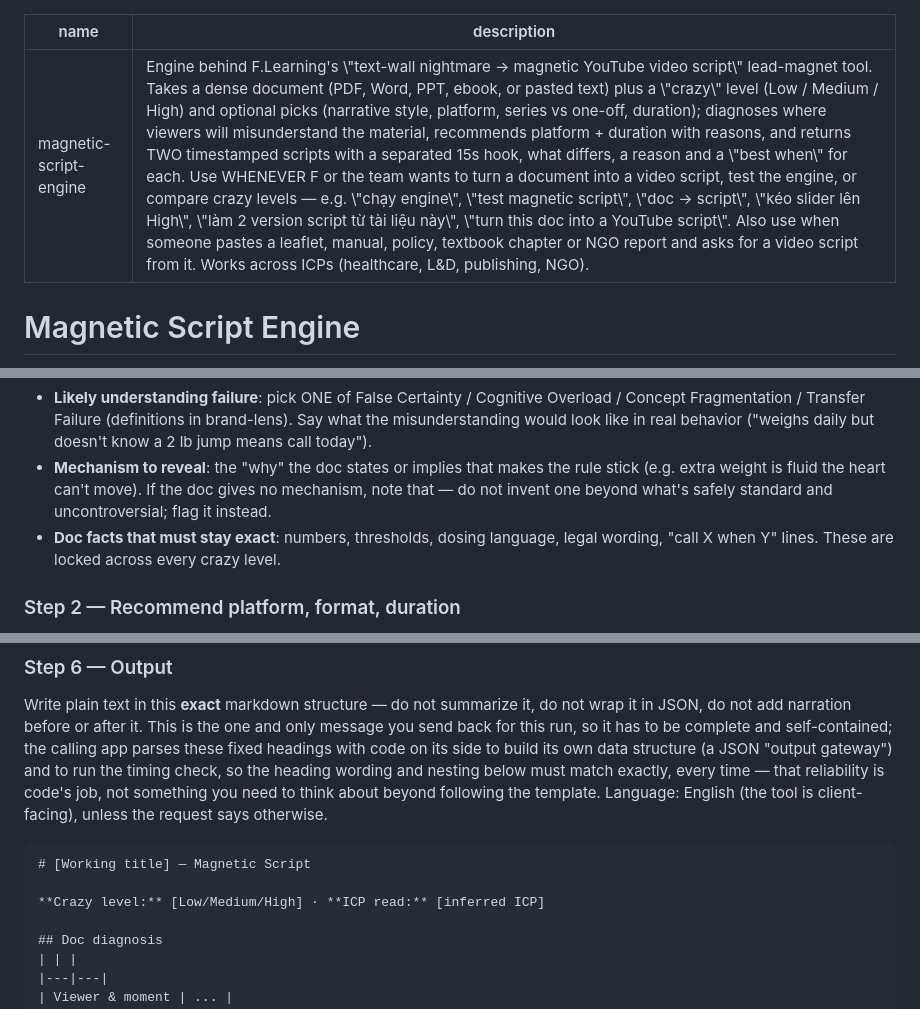
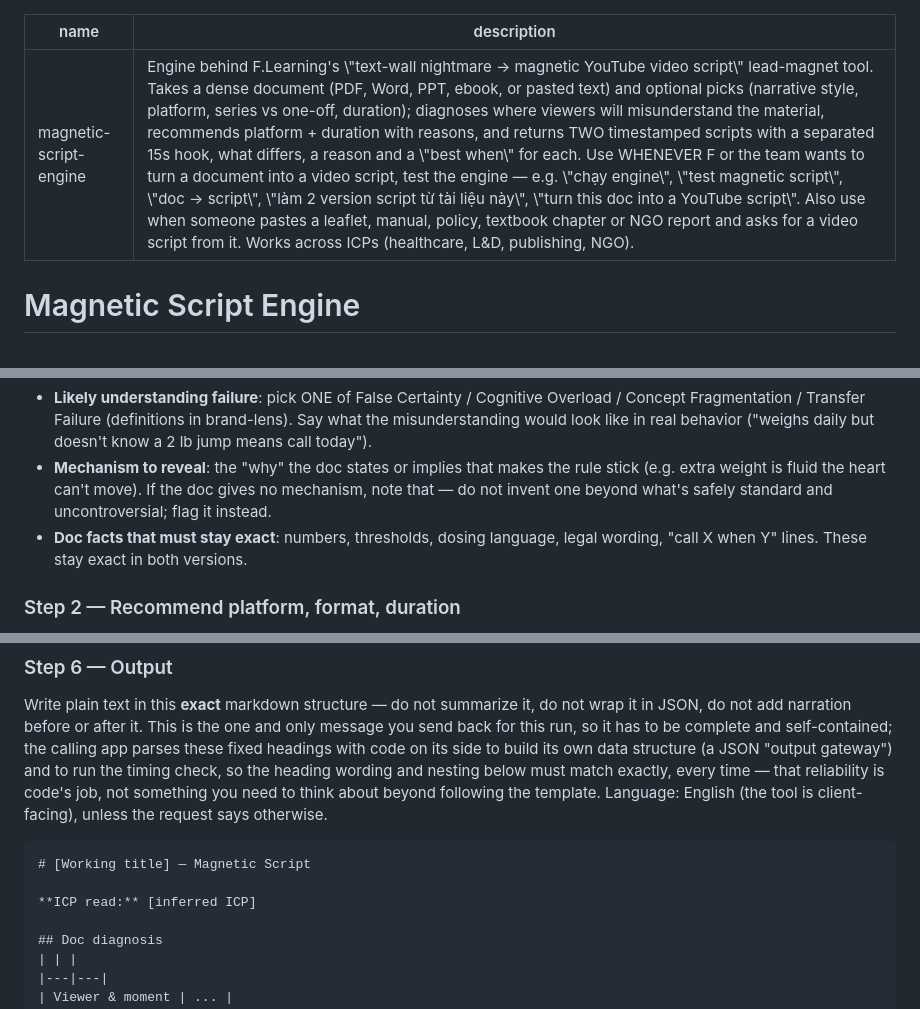
Before and after one commit to minhwuan1234/script-engine, a Markdown page: skill-deploy/magnetic-script-engine/SKILL.md, 3 parts joined by grey strips. Drawn GitHub-style.

````diff
--- a/skill-deploy/magnetic-script-engine/SKILL.md
+++ b/skill-deploy/magnetic-script-engine/SKILL.md
@@ -1,6 +1,6 @@
 ---
 name: "magnetic-script-engine"
-description: "Engine behind F.Learning's \"text-wall nightmare → magnetic YouTube video script\" lead-magnet tool. Takes a dense document (PDF, Word, PPT, ebook, or pasted text) plus a \"crazy\" level (Low / Medium / High) and optional picks (narrative style, platform, series vs one-off, duration); diagnoses where viewers will misunderstand the material, recommends platform + duration with reasons, and returns TWO timestamped scripts with a separated 15s hook, what differs, a reason and a \"best when\" for each. Use WHENEVER F or the team wants to turn a document into a video script, test the engine, or compare crazy levels — e.g. \"chạy engine\", \"test magnetic script\", \"doc → script\", \"kéo slider lên High\", \"làm 2 version script từ tài liệu này\", \"turn this doc into a YouTube script\". Also use when someone pastes a leaflet, manual, policy, textbook chapter or NGO report and asks for a video script from it. Works across ICPs (healthcare, L&D, publishing, NGO)."
+description: "Engine behind F.Learning's \"text-wall nightmare → magnetic YouTube video script\" lead-magnet tool. Takes a dense document (PDF, Word, PPT, ebook, or pasted text) and optional picks (narrative style, platform, series vs one-off, duration); diagnoses where viewers will misunderstand the material, recommends platform + duration with reasons, and returns TWO timestamped scripts with a separated 15s hook, what differs, a reason and a \"best when\" for each. Use WHENEVER F or the team wants to turn a document into a video script, test the engine — e.g. \"chạy engine\", \"test magnetic script\", \"doc → script\", \"làm 2 version script từ tài liệu này\", \"turn this doc into a YouTube script\". Also use when someone pastes a leaflet, manual, policy, textbook chapter or NGO report and asks for a video script from it. Works across ICPs (healthcare, L&D, publishing, NGO)."
 ---
 
 # Magnetic Script Engine
@@ -36,7 +48,7 @@ This step is what separates F's engine from "summarize this into a video". Answe
 - **Buried gold**: the 2–4 facts in the doc that matter most and are currently hard to find (usually page 3, paragraph 4, inside a sentence with three clauses). Quote or paraphrase with location.
 - **Likely understanding failure**: pick ONE of False Certainty / Cognitive Overload / Concept Fragmentation / Transfer Failure (definitions in brand-lens). Say what the misunderstanding would look like in real behavior ("weighs daily but doesn't know a 2 lb jump means call today").
 - **Mechanism to reveal**: the "why" the doc states or implies that makes the rule stick (e.g. extra weight is fluid the heart can't move). If the doc gives no mechanism, note that — do not invent one beyond what's safely standard and uncontroversial; flag it instead.
-- **Doc facts that must stay exact**: numbers, thresholds, dosing language, legal wording, "call X when Y" lines. These are locked across every crazy level.
+- **Doc facts that must stay exact**: numbers, thresholds, dosing language, legal wording, "call X when Y" lines. These stay exact in both versions.
 
 ### Step 2 — Recommend platform, format, duration
 
@@ -77,7 +89,7 @@ Write plain text in this **exact** markdown structure — do not summarize it, d
 ```
 # [Working title] — Magnetic Script
 
-**Crazy level:** [Low/Medium/High] · **ICP read:** [inferred ICP]
+**ICP read:** [inferred ICP]
 
 ## Doc diagnosis
 | | |
````
Also changed, not shown: other parts of skill-deploy/magnetic-script-engine/SKILL.md (+17 -5 lines).
